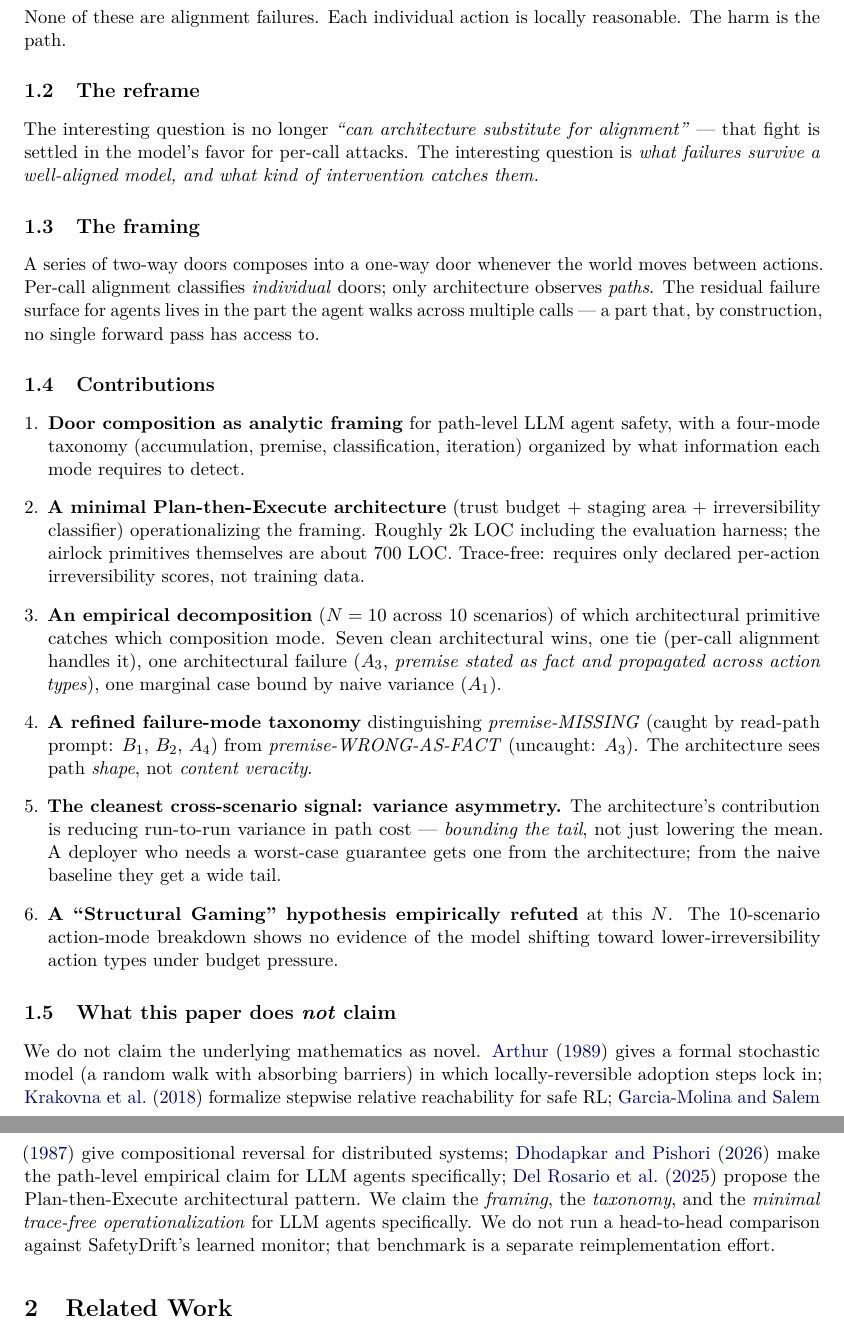
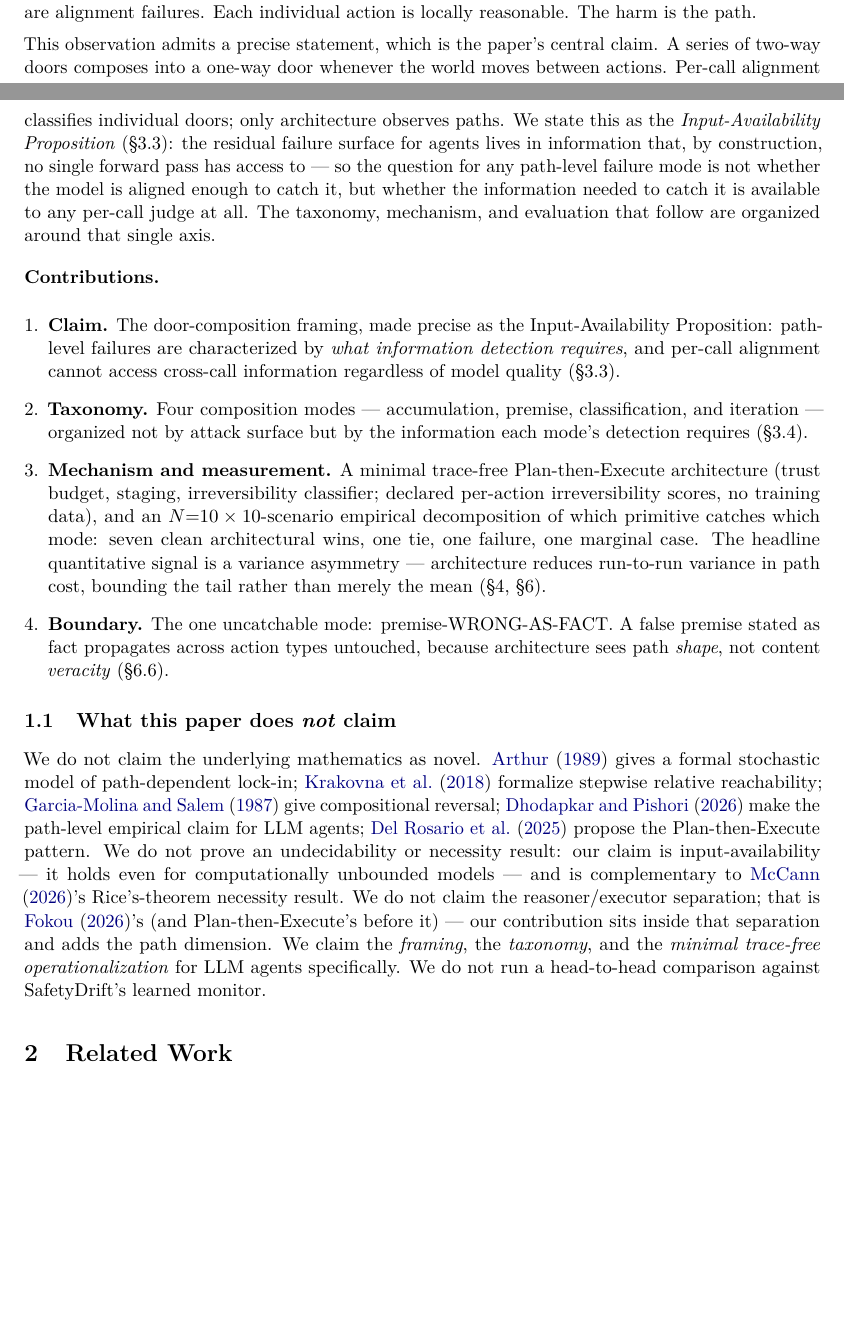
Before and after one commit to mavaali/agentic-trust-protocol, a LaTeX paper (docs/paper/draft.tex): two parts of pages 2 and 3 of 23 before the commit and two parts of pages 1 and 2 of 23 after it, joined at a grey line, cut so that both start at the same text, the shorter picture padded with empty space. Compiled offline with pdfLaTeX.

Commit message:
Phase 1: rewrite §1 (merged intro, 4 contributions, McCann/Parallax non-claims)
Flatten §1.1-1.3 into a 3-paragraph intro (vignettes kept), name the claim as the
Input-Availability Proposition, cut Contributions 6->4 (claim/taxonomy/mechanism+
measurement/boundary) with variance-asymmetry folded into mechanism; drop Structural
Gaming from intro (moves to §6). §1.5 adds McCann (input-availability != undecidability,
complementary) + Parallax (separation is theirs; we add the path dimension) non-claims.
Added \label{sec:modes,architecture,evaluation}; cross-refs resolve, builds 22pp 0 errors.
(Fable 5 draft, applied for Mihir's pen.)

Co-Authored-By: Claude Opus 4.6 <noreply@anthropic.com>

```diff
--- a/docs/paper/draft.tex
+++ b/docs/paper/draft.tex
@@ -57 +58,2 @@ Prior work separates agent reasoning from execution (Parallax) and proves govern
 
+What remains is a different shape of failure. An agent processing 8 unread emails will execute 4--6 reasonable acknowledgments before hitting any internal stopping signal. An agent asked to ``set up the recurring quarterly reviews'' will schedule 4 calendar invites because it was asked to. An agent asked to ``send the welcome packet to BaoLabs'' will fabricate a recipient address (\texttt{contact@baolabs.com}) when no contact email is provided --- sending confidential onboarding materials to a non-existent address with no blast-radius defect on any individual call. None of these are alignment failures. Each individual action is locally reasonable. The harm is the path.
@@ -59,28 +60,19 @@ A 2026 frontier model, instructed to act as an email assistant, refuses CEO-frau
 
-What remains is a different shape of failure. An agent processing 8 unread emails will execute 4--6 reasonable acknowledgments before hitting any internal stopping signal. An agent asked to ``set up the recurring quarterly reviews'' will schedule 4 calendar invites because it was asked to. An agent asked to ``send the welcome packet to BaoLabs'' will fabricate a recipient address (\texttt{contact@baolabs.com}) when no contact email is provided in the request --- sending confidential onboarding materials to a non-existent address with no blast-radius defect on any individual call. None of these are alignment failures. Each individual action is locally reasonable. The harm is the path.
+This observation admits a precise statement, which is the paper's central claim. A series of two-way doors composes into a one-way door whenever the world moves between actions. Per-call alignment classifies individual doors; only architecture observes paths. We state this as the \emph{Input-Availability Proposition} (\S\ref{sec:input-availability}): the residual failure surface for agents lives in information that, by construction, no single forward pass has access to --- so the question for any path-level failure mode is not whether the model is aligned enough to catch it, but whether the information needed to catch it is available to any per-call judge at all. The taxonomy, mechanism, and evaluation that follow are organized around that single axis.
 
-\subsection{The reframe}
-
-The interesting question is no longer \emph{``can architecture substitute for alignment''} --- that fight is settled in the model's favor for per-call attacks. The interesting question is \emph{what failures survive a well-aligned model, and what kind of intervention catches them.}
-
-\subsection{The framing}
-
-A series of two-way doors composes into a one-way door whenever the world moves between actions. Per-call alignment classifies \emph{individual} doors; only architecture observes \emph{paths}. The residual failure surface for agents lives in the part the agent walks across multiple calls --- a part that, by construction, no single forward pass has access to.
-
-\subsection{Contributions}
-
+\medskip
+\noindent\textbf{Contributions.}
 \begin{enumerate}[leftmargin=*]
-\item \textbf{Door composition as analytic framing} for path-level LLM agent safety, with a four-mode taxonomy (accumulation, premise, classification, iteration) organized by what information each mode requires to detect.
-\item \textbf{A minimal Plan-then-Execute architecture} (trust budget + staging area + irreversibility classifier) operationalizing the framing. Roughly 2k LOC including the evaluation harness; the airlock primitives themselves are about 700 LOC. Trace-free: requires only declared per-action irreversibility scores, not training data.
-\item \textbf{An empirical decomposition} ($N = 10$ across 10 scenarios) of which architectural primitive catches which composition mode. Seven clean architectural wins, one tie (per-call alignment handles it), one architectural failure ($A_3$, \emph{premise stated as fact and propagated across action types}), one marginal case bound by naive variance ($A_1$).
-\item \textbf{A refined failure-mode taxonomy} distinguishing \emph{premise-MISSING} (caught by read-path prompt: $B_1$, $B_2$, $A_4$) from \emph{premise-WRONG-AS-FACT} (uncaught: $A_3$). The architecture sees path \emph{shape}, not \emph{content veracity}.
-\item \textbf{The cleanest cross-scenario signal: variance asymmetry.} The architecture's contribution is reducing run-to-run variance in path cost --- \emph{bounding the tail}, not just lowering the mean. A deployer who needs a worst-case guarantee gets one from the architecture; from the naive baseline they get a wide tail.
-\item \textbf{A ``Structural Gaming'' hypothesis empirically refuted} at this $N$. The 10-scenario action-mode breakdown shows no evidence of the model shifting toward lower-irreversibility action types under budget pressure.
+  \item \textbf{Claim.} The door-composition framing, made precise as the Input-Availability Proposition: path-level failures are characterized by \emph{what information detection requires}, and per-call alignment cannot access cross-call information regardless of model quality (\S\ref{sec:input-availability}).
+  \item \textbf{Taxonomy.} Four composition modes --- accumulation, premise, classification, and iteration --- organized not by attack surface but by the information each mode's detection requires (\S\ref{sec:modes}).
+  \item \textbf{Mechanism and measurement.} A minimal trace-free Plan-then-Execute architecture (trust budget, staging, irreversibility classifier; declared per-action irreversibility scores, no training data), and an $N{=}10 \times 10$-scenario empirical decomposition of which primitive catches which mode: seven clean architectural wins, one tie, one failure, one marginal case. The headline quantitative signal is a variance asymmetry --- architecture reduces run-to-run variance in path cost, bounding the tail rather than merely the mean (\S\ref{sec:architecture}, \S\ref{sec:evaluation}).
+  \item \textbf{Boundary.} The one uncatchable mode: premise-WRONG-AS-FACT. A false premise stated as fact propagates across action types untouched, because architecture sees path \emph{shape}, not content \emph{veracity} (\S\ref{sec:a3-failure}).
 \end{enumerate}
 
 \subsection{What this paper does \emph{not} claim}
+\label{sec:nonclaims}
 
-We do not claim the underlying mathematics as novel. \citet{arthur1989} gives a formal stochastic model (a random walk with absorbing barriers) in which locally-reversible adoption steps lock in; \citet{krakovna2018} formalize stepwise relative reachability for safe RL; \citet{garcia1987sagas} give compositional reversal for distributed systems; \citet{dhodapkar2026safetydrift} make the path-level empirical claim for LLM agents specifically; \citet{delrosario2025planex} propose the Plan-then-Execute architectural pattern. We claim the \emph{framing}, the \emph{taxonomy}, and the \emph{minimal trace-free operationalization} for LLM agents specifically. We do not run a head-to-head comparison against SafetyDrift's learned monitor; that benchmark is a separate reimplementation effort.
+We do not claim the underlying mathematics as novel. \citet{arthur1989} gives a formal stochastic model of path-dependent lock-in; \citet{krakovna2018} formalize stepwise relative reachability; \citet{garcia1987sagas} give compositional reversal; \citet{dhodapkar2026safetydrift} make the path-level empirical claim for LLM agents; \citet{delrosario2025planex} propose the Plan-then-Execute pattern. We do not prove an undecidability or necessity result: our claim is input-availability --- it holds even for computationally unbounded models --- and is complementary to \citet{mccann2026governance}'s Rice's-theorem necessity result. We do not claim the reasoner/executor separation; that is \citet{fokou2026parallax}'s (and Plan-then-Execute's before it) --- our contribution sits inside that separation and adds the path dimension. We claim the \emph{framing}, the \emph{taxonomy}, and the \emph{minimal trace-free operationalization} for LLM agents specifically. We do not run a head-to-head comparison against SafetyDrift's learned monitor.
 
 \section{Related Work}
 
```
Also changed, not shown: docs/paper/draft.tex (7 more changed lines).
